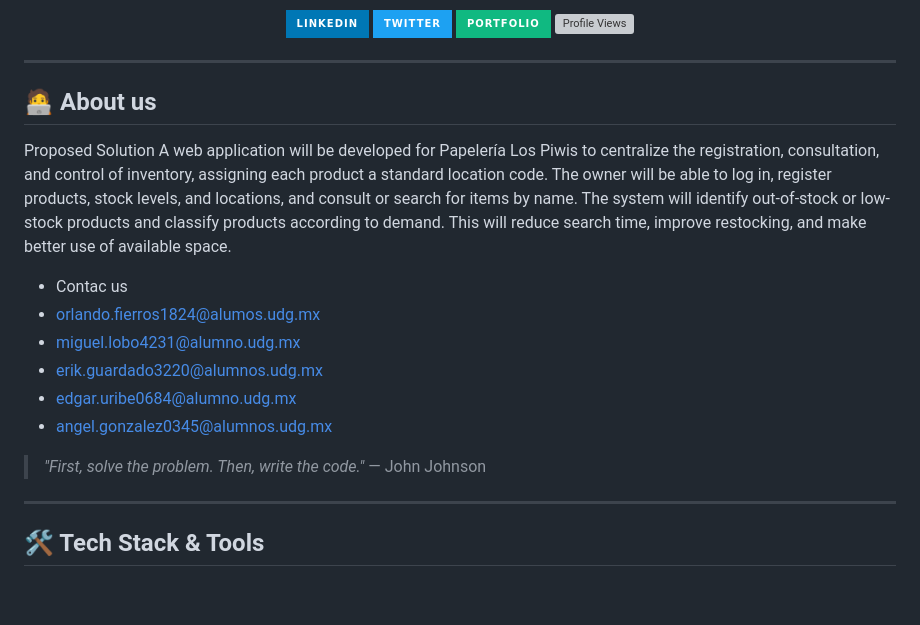
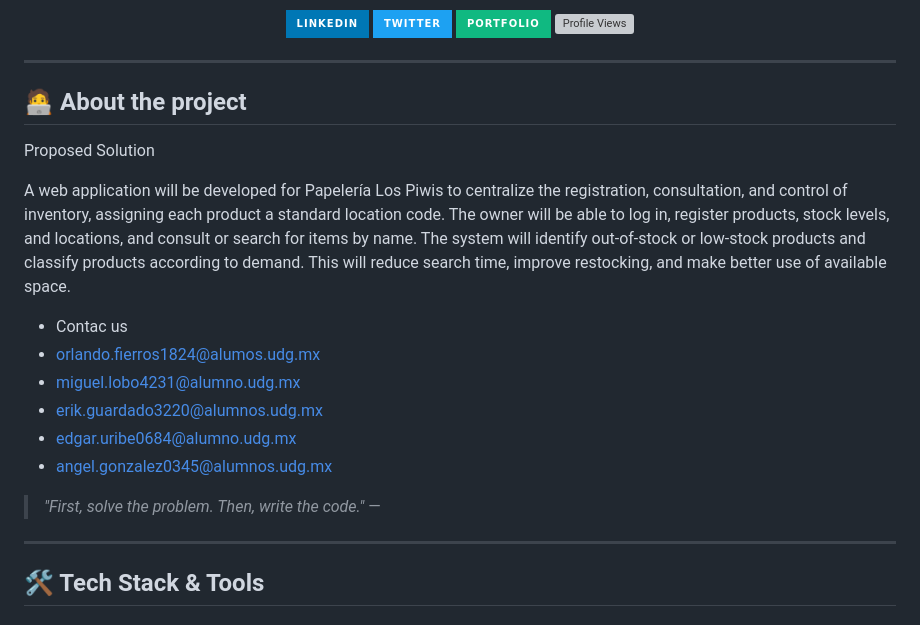
Before and after one commit to orlandofierros1824-arch/Paper-System-LP, a Markdown page: README.md, the part around one of its changes. Drawn GitHub-style; badges without logos; blank space fills up the shorter version; grey boxes are pictures that could not be loaded.

```diff
--- a/README.md
+++ b/README.md
@@ -23,9 +23,10 @@
 
 ---
 
-## 🧑‍💻 About us
+## 🧑‍💻 About the project
 
 Proposed Solution
+
 A web application will be developed for Papelería Los Piwis to centralize the registration, consultation, and control of inventory, assigning each product a standard location code. The owner will be able to log in, register products, stock levels, and locations, and consult or search for items by name. The system will identify out-of-stock or low-stock products and classify products according to demand. This will reduce search time, improve restocking, and make better use of available space.
 
 - Contac us
@@ -36,7 +37,7 @@ A web application will be developed for Papelería Los Piwis to centralize the r
 - angel.gonzalez0345@alumnos.udg.mx
 
 
-> *"First, solve the problem. Then, write the code."* — John Johnson
+> *"First, solve the problem. Then, write the code."* —
 
 ---
 
```
Also changed, not shown: other parts of README.md (+0 -8 lines).
